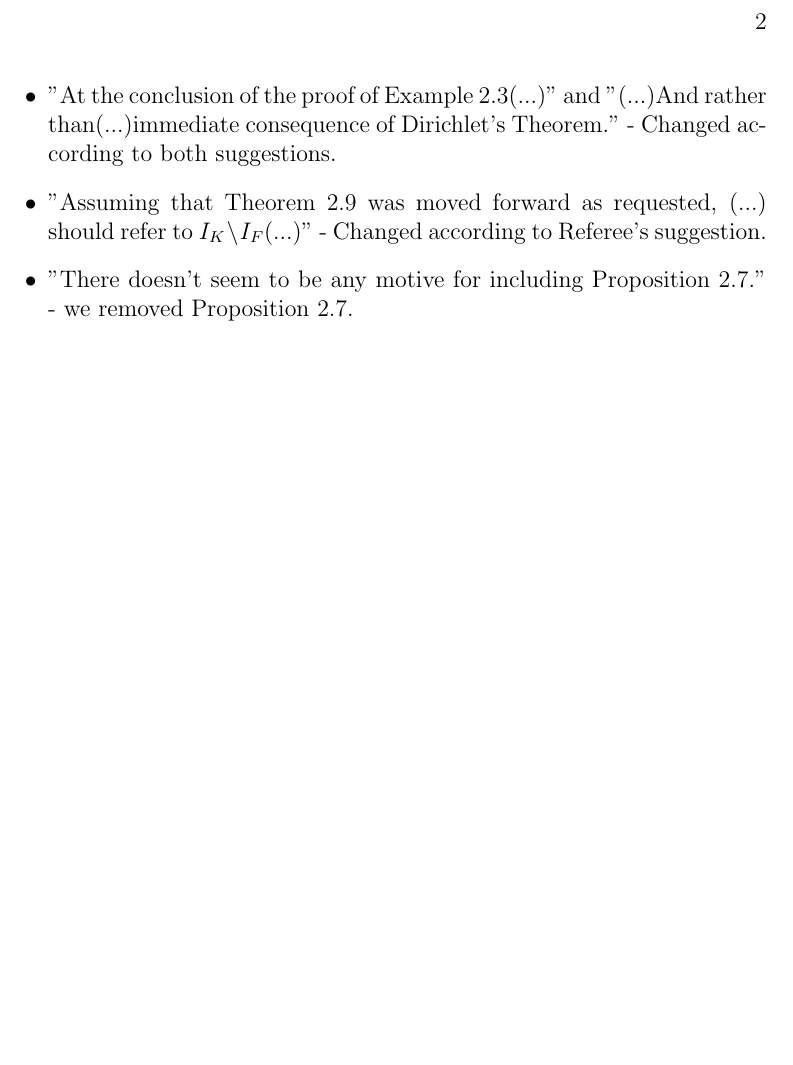
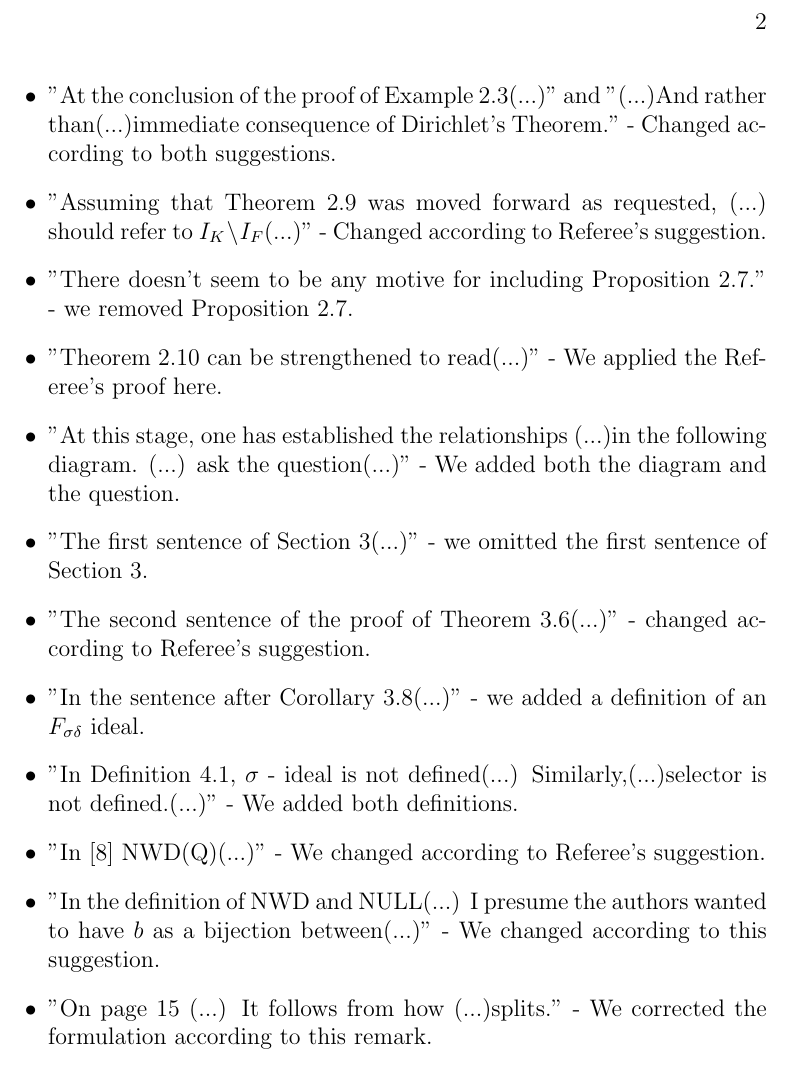
Before and after one commit to srod-prog-cwiczenia/NDW, a LaTeX document (outline_of_changes.tex): part of page 2 of 2, cut so that both start at the same text, the shorter picture padded with empty space. Compiled offline with pdfLaTeX.

Commit message:
Gotowy (przypuszczalnie) outline.

```diff
--- a/outline_of_changes.tex
+++ b/outline_of_changes.tex
@@ -299,6 +299,36 @@ to $I_K \setminus I_F$(...)" - Changed according to Referee's suggestion.
 \item "There doesn't seem to be any motive for including Proposition 2.7."
 - we removed Proposition 2.7.
 
+\item "Theorem 2.10 can be strengthened to read(...)" -
+We applied the Referee's proof here.
+
+\item "At this stage, one has established the relationships
+(...)in the following diagram. (...) ask the question(...)" -
+We added both the diagram and the question.
+
+\item "The first sentence of Section 3(...)" - we omitted
+the first sentence of Section 3.
+
+\item "The second sentence of the proof of Theorem 3.6(...)" -
+changed according to Referee's suggestion.
+
+\item "In the sentence after Corollary 3.8(...)" - we
+added a definition of an $F_{\sigma\delta}$ ideal.
+
+\item "In Definition 4.1, $\sigma$ - ideal is not defined(...)
+Similarly,(...)selector is not defined.(...)" - We
+added both definitions.
+
+\item "In [8] NWD(Q)(...)" - We changed according to Referee's suggestion.
+
+\item "In the definition of NWD and NULL(...)
+I presume the authors wanted to have $b$ as a
+bijection between(...)" - We changed according
+to this suggestion.
+
+\item "On page $15$ (...) It follows from how (...)splits."
+- We corrected the formulation according to this remark.
+
 \end{itemize}
 
 \end{document}
```
